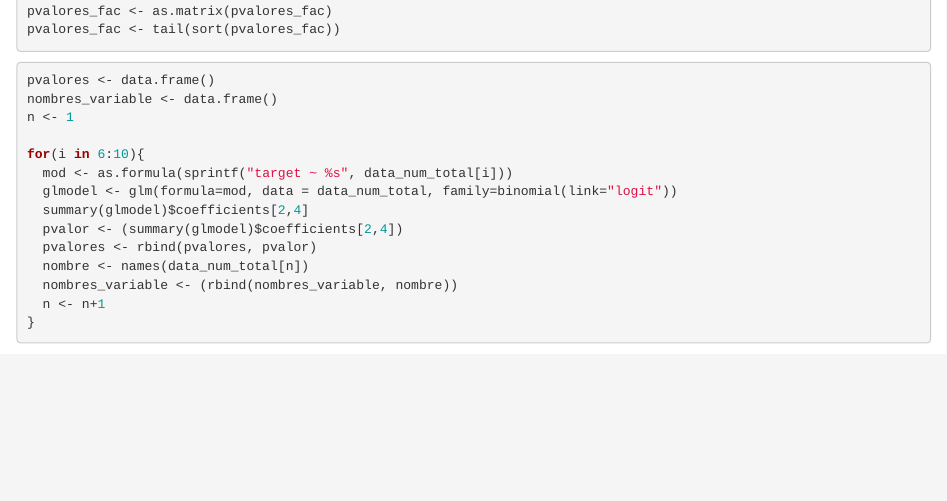
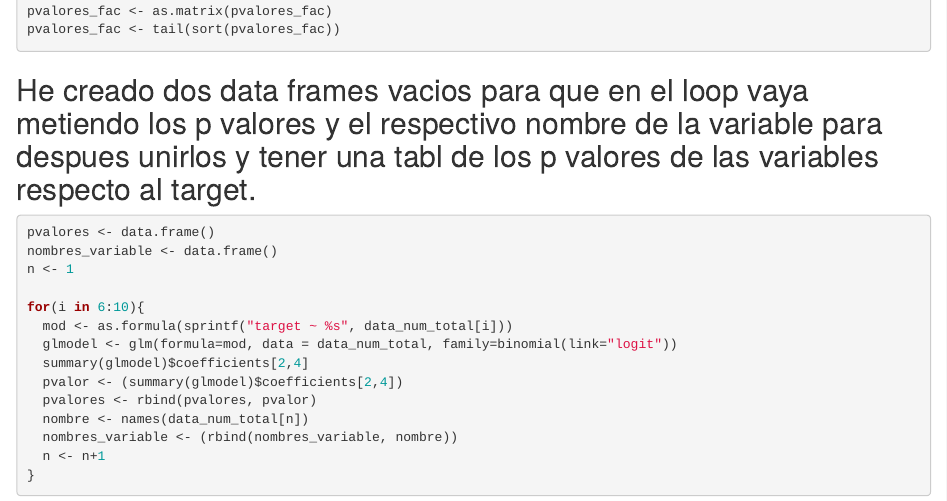
Before and after one commit to josuleku/Machine-Learning-I, an R Markdown document (Heart_Attack.Rmd): the page in a window 1100 px wide, from 7130 px down. Rendered offline with R 4.5, knitr and Pandoc, with nearby package versions; some code elsewhere in the file could not run offline.

Commit message:
Quinta actualizacion

````diff
--- a/Heart_Attack.Rmd
+++ b/Heart_Attack.Rmd
@@ -196,7 +196,7 @@ pvalores_fac <- tail(sort(pvalores_fac))
 
 ```
 
-
+## He creado dos data frames vacios para que en el loop vaya metiendo los p valores y el respectivo nombre de la variable para despues unirlos y tener una tabl de los p valores de las variables respecto al target.
 ```{r}
 
 pvalores <- data.frame()
````
